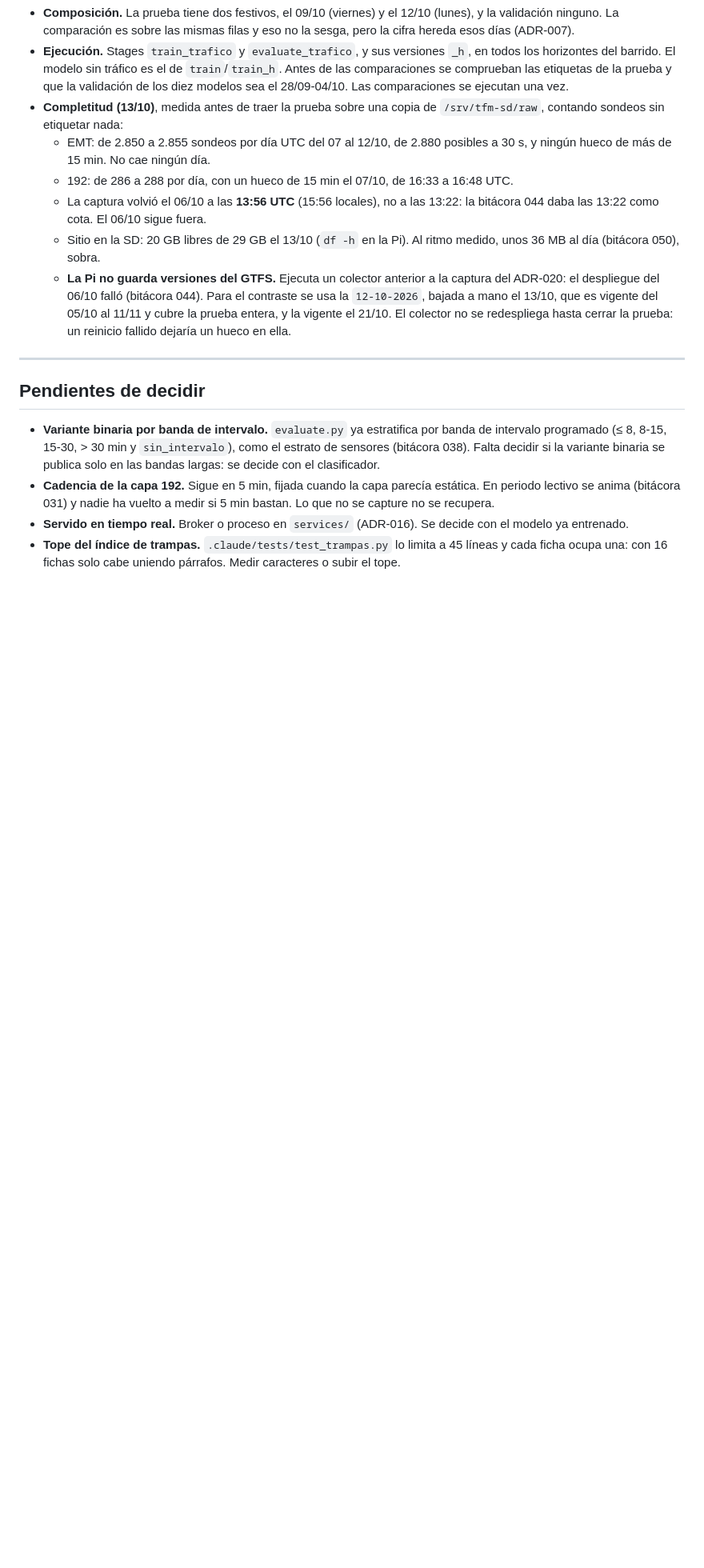
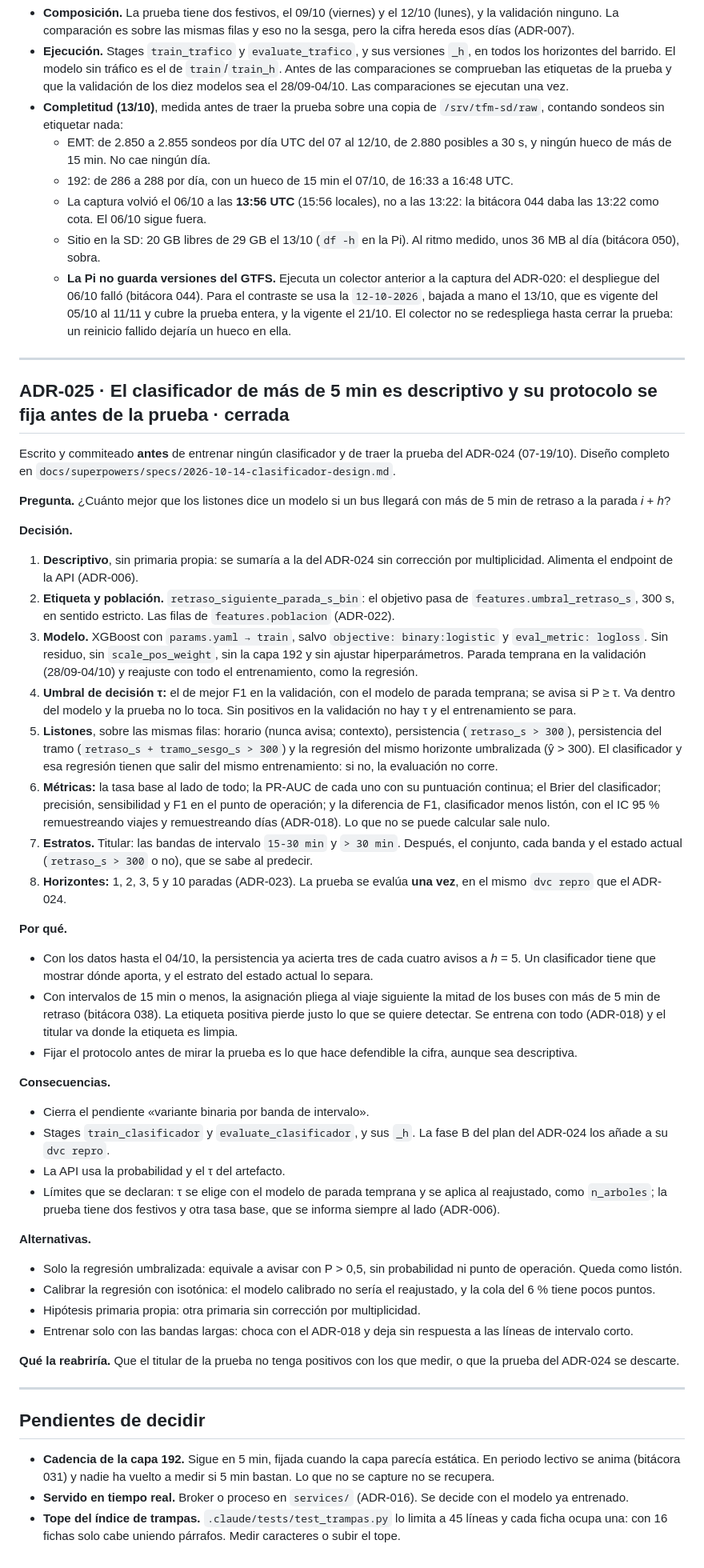
Before and after one commit to Oppen-OC/TFM, a Markdown page: docs/07_decisiones.md, the part around the change. Shown at 80% size. Drawn GitHub-style; blank space fills up the shorter version.

Commit message:
docs(decisiones): ADR-025, el clasificador de más de 5 min, prerregistrado antes de la prueba
Co-Authored-By: Claude Opus 5.5 <noreply@anthropic.com>

```diff
--- a/docs/07_decisiones.md
+++ b/docs/07_decisiones.md
@@ -959,12 +959,81 @@ sin dos semanas útiles, o que la 192 vuelva a congelarse.
 
 ---
 
+## ADR-025 · El clasificador de más de 5 min es descriptivo y su protocolo se fija antes de la prueba · cerrada
+
+Escrito y commiteado **antes** de entrenar ningún clasificador y de traer la
+prueba del ADR-024 (07-19/10). Diseño completo en
+`docs/superpowers/specs/2026-10-14-clasificador-design.md`.
+
+**Pregunta.** ¿Cuánto mejor que los listones dice un modelo si un bus llegará
+con más de 5 min de retraso a la parada *i* + *h*?
+
+**Decisión.**
+1. **Descriptivo**, sin primaria propia: se sumaría a la del ADR-024 sin
+   corrección por multiplicidad. Alimenta el endpoint de la API (ADR-006).
+2. **Etiqueta y población.** `retraso_siguiente_parada_s_bin`: el objetivo pasa
+   de `features.umbral_retraso_s`, 300 s, en sentido estricto. Las filas de
+   `features.poblacion` (ADR-022).
+3. **Modelo.** XGBoost con `params.yaml → train`, salvo `objective:
+   binary:logistic` y `eval_metric: logloss`. Sin residuo, sin
+   `scale_pos_weight`, sin la capa 192 y sin ajustar hiperparámetros. Parada
+   temprana en la validación (28/09-04/10) y reajuste con todo el
+   entrenamiento, como la regresión.
+4. **Umbral de decisión τ:** el de mejor F1 en la validación, con el modelo de
+   parada temprana; se avisa si P ≥ τ. Va dentro del modelo y la prueba no lo
+   toca. Sin positivos en la validación no hay τ y el entrenamiento se para.
+5. **Listones**, sobre las mismas filas: horario (nunca avisa; contexto),
+   persistencia (`retraso_s > 300`), persistencia del tramo (`retraso_s +
+   tramo_sesgo_s > 300`) y la regresión del mismo horizonte umbralizada
+   (ŷ > 300). El clasificador y esa regresión tienen que salir del mismo
+   entrenamiento: si no, la evaluación no corre.
+6. **Métricas:** la tasa base al lado de todo; la PR-AUC de cada uno con su
+   puntuación continua; el Brier del clasificador; precisión, sensibilidad y
+   F1 en el punto de operación; y la diferencia de F1, clasificador menos
+   listón, con el IC 95 % remuestreando viajes y remuestreando días (ADR-018).
+   Lo que no se puede calcular sale nulo.
+7. **Estratos.** Titular: las bandas de intervalo `15-30 min` y `> 30 min`.
+   Después, el conjunto, cada banda y el estado actual (`retraso_s > 300` o
+   no), que se sabe al predecir.
+8. **Horizontes:** 1, 2, 3, 5 y 10 paradas (ADR-023). La prueba se evalúa
+   **una vez**, en el mismo `dvc repro` que el ADR-024.
+
+**Por qué.**
+- Con los datos hasta el 04/10, la persistencia ya acierta tres de cada cuatro
+  avisos a *h* = 5. Un clasificador tiene que mostrar dónde aporta, y el
+  estrato del estado actual lo separa.
+- Con intervalos de 15 min o menos, la asignación pliega al viaje siguiente la
+  mitad de los buses con más de 5 min de retraso (bitácora 038). La etiqueta
+  positiva pierde justo lo que se quiere detectar. Se entrena con todo
+  (ADR-018) y el titular va donde la etiqueta es limpia.
+- Fijar el protocolo antes de mirar la prueba es lo que hace defendible la
+  cifra, aunque sea descriptiva.
+
+**Consecuencias.**
+- Cierra el pendiente «variante binaria por banda de intervalo».
+- Stages `train_clasificador` y `evaluate_clasificador`, y sus `_h`. La fase B
+  del plan del ADR-024 los añade a su `dvc repro`.
+- La API usa la probabilidad y el τ del artefacto.
+- Límites que se declaran: τ se elige con el modelo de parada temprana y se
+  aplica al reajustado, como `n_arboles`; la prueba tiene dos festivos y otra
+  tasa base, que se informa siempre al lado (ADR-006).
+
+**Alternativas.**
+- Solo la regresión umbralizada: equivale a avisar con P > 0,5, sin
+  probabilidad ni punto de operación. Queda como listón.
+- Calibrar la regresión con isotónica: el modelo calibrado no sería el
+  reajustado, y la cola del 6 % tiene pocos puntos.
+- Hipótesis primaria propia: otra primaria sin corrección por multiplicidad.
+- Entrenar solo con las bandas largas: choca con el ADR-018 y deja sin
+  respuesta a las líneas de intervalo corto.
+
+**Qué la reabriría.** Que el titular de la prueba no tenga positivos con los
+que medir, o que la prueba del ADR-024 se descarte.
+
+---
+
 ## Pendientes de decidir
 
-- **Variante binaria por banda de intervalo.** `evaluate.py` ya estratifica por
-  banda de intervalo programado (≤ 8, 8-15, 15-30, > 30 min y `sin_intervalo`),
-  como el estrato de sensores (bitácora 038). Falta decidir si la variante
-  binaria se publica solo en las bandas largas: se decide con el clasificador.
 - **Cadencia de la capa 192.** Sigue en 5 min, fijada cuando la capa parecía
   estática. En periodo lectivo se anima (bitácora 031) y nadie ha vuelto a medir
   si 5 min bastan. Lo que no se capture no se recupera.
```
